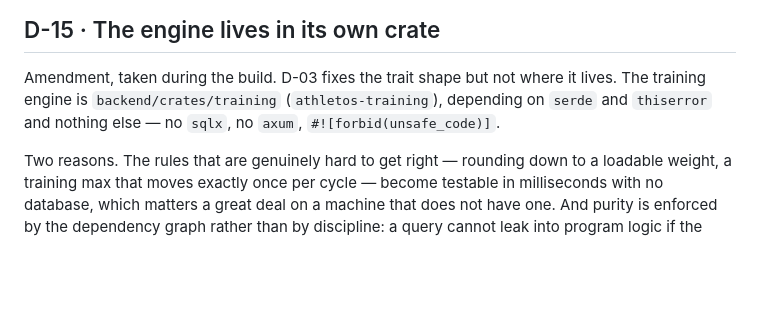
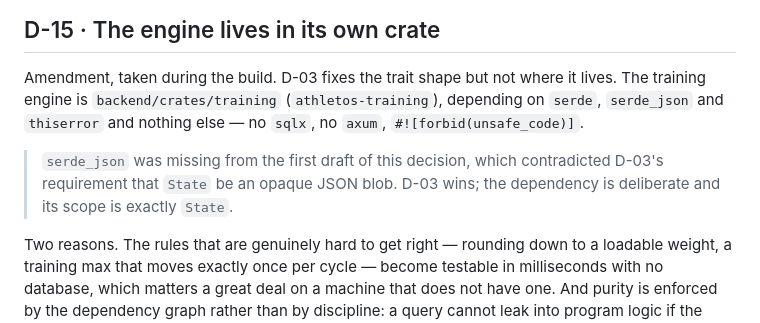
Before and after one commit to sasin91/athletos.app, a Markdown page: docs/DESIGN.md, the part around one of its changes. Rendered like a GitHub page; blank space fills up the shorter version.

```diff
--- a/docs/DESIGN.md
+++ b/docs/DESIGN.md
@@ -420,8 +460,12 @@ model (D-06) has no due dates, so there is nothing else to notify about.
 
 Amendment, taken during the build. D-03 fixes the trait shape but not where it
 lives. The training engine is `backend/crates/training` (`athletos-training`),
-depending on `serde` and `thiserror` and nothing else — no `sqlx`, no `axum`,
-`#![forbid(unsafe_code)]`.
+depending on `serde`, `serde_json` and `thiserror` and nothing else — no
+`sqlx`, no `axum`, `#![forbid(unsafe_code)]`.
+
+> `serde_json` was missing from the first draft of this decision, which
+> contradicted D-03's requirement that `State` be an opaque JSON blob. D-03
+> wins; the dependency is deliberate and its scope is exactly `State`.
 
 Two reasons. The rules that are genuinely hard to get right — rounding down to
 a loadable weight, a training max that moves exactly once per cycle — become
```
Also changed, not shown: other parts of docs/DESIGN.md (+53 -13 lines).
